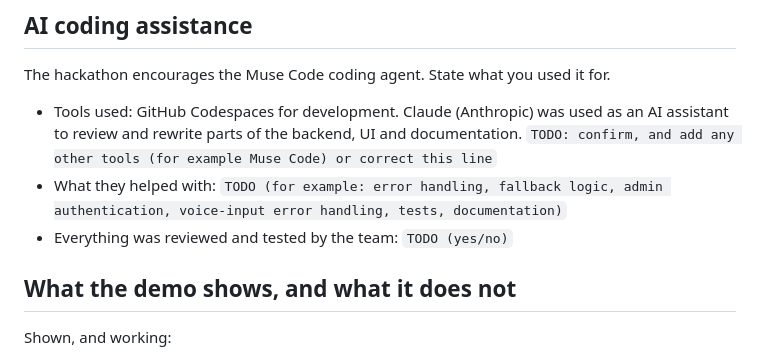
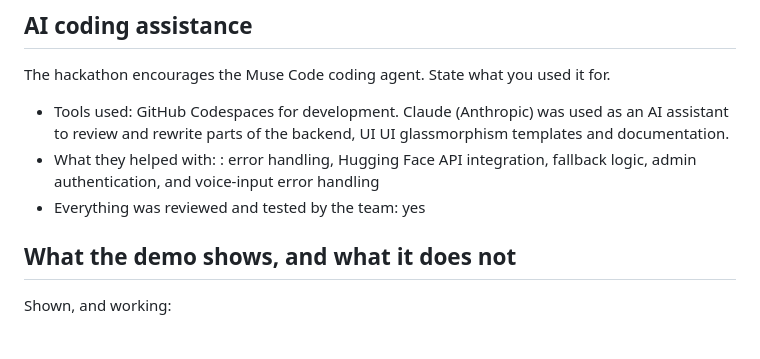
Before and after one commit to libertyfidja-bit/kuracommerce-meta, a Markdown page: CONTRIBUTIONS.md, the part around one of its changes. GitHub-like rendering.

```diff
--- a/CONTRIBUTIONS.md
+++ b/CONTRIBUTIONS.md
@@ -53,9 +50,9 @@ Be explicit. Judges expect this section.
 
 The hackathon encourages the Muse Code coding agent. State what you used it for.
 
-- Tools used: GitHub Codespaces for development. Claude (Anthropic) was used as an AI assistant to review and rewrite parts of the backend, UI and documentation. `TODO: confirm, and add any other tools (for example Muse Code) or correct this line`
-- What they helped with: `TODO (for example: error handling, fallback logic, admin authentication, voice-input error handling, tests, documentation)`
-- Everything was reviewed and tested by the team: `TODO (yes/no)`
+- Tools used: GitHub Codespaces for development. Claude (Anthropic) was used as an AI assistant to review and rewrite parts of the backend, UI UI glassmorphism templates and documentation.
+- What they helped with: : error handling, Hugging Face API integration, fallback logic, admin authentication, and voice-input error handling
+- Everything was reviewed and tested by the team: yes
 
 ## What the demo shows, and what it does not
 
```
Also changed, not shown: other parts of CONTRIBUTIONS.md (+17 -20 lines).
